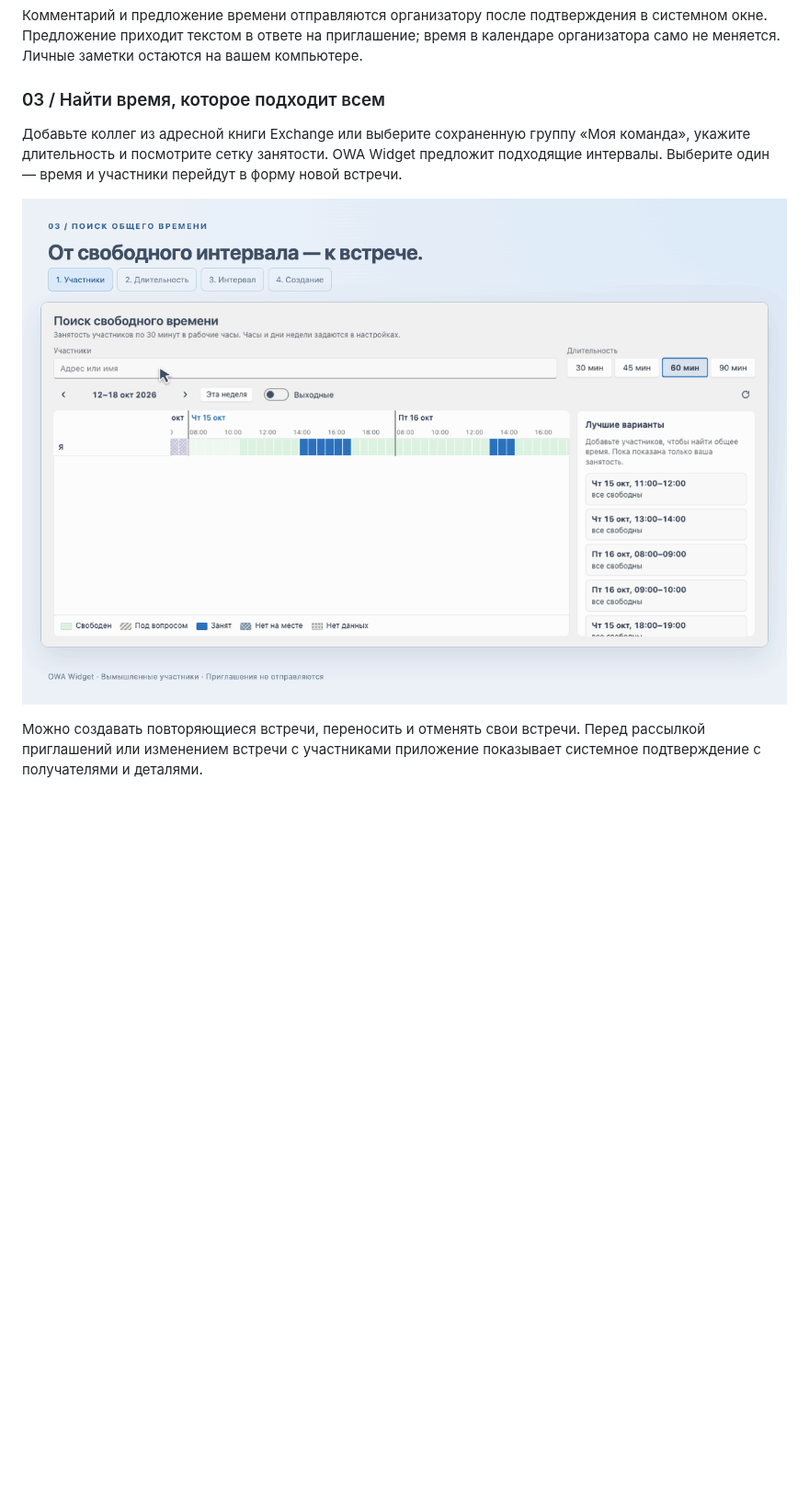
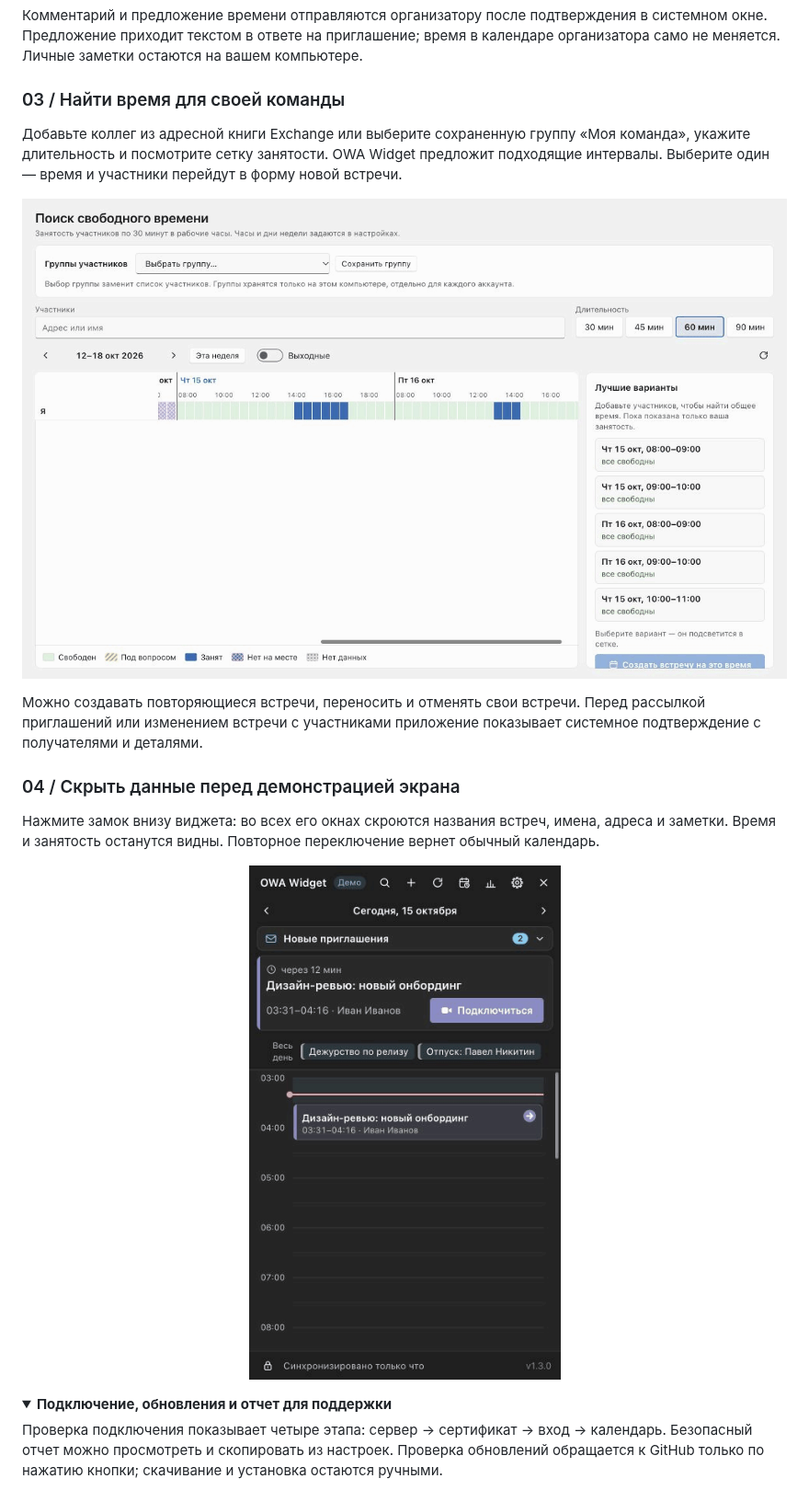
Before and after one commit to dmitrbrvsk/win-owa-widget, a Markdown page: README.md, the part around one of its changes. Shown at 92% size. Drawn GitHub-style; pictures changed too: docs/media/find-a-time.gif, docs/media/privacy-mode.gif (added); folded sections open; blank space fills up the shorter version.

Commit message:
docs(readme): demo teams, privacy and settings

```diff
--- a/README.md
+++ b/README.md
@@ -41,7 +41,7 @@ OWA Widget живет в области уведомлений и дает бы
 
 Комментарий и предложение времени отправляются организатору после подтверждения в системном окне. Предложение приходит текстом в ответе на приглашение; время в календаре организатора само не меняется. Личные заметки остаются на вашем компьютере.
 
-### 03 / Найти время, которое подходит всем
+### 03 / Найти время для своей команды
 
 Добавьте коллег из адресной книги Exchange или выберите сохраненную группу «Моя команда», укажите длительность и посмотрите сетку занятости. OWA Widget предложит подходящие интервалы. Выберите один — время и участники перейдут в форму новой встречи.
 
@@ -50,3 +50,17 @@ OWA Widget живет в области уведомлений и дает бы
 </p>
 
 Можно создавать повторяющиеся встречи, переносить и отменять свои встречи. Перед рассылкой приглашений или изменением встречи с участниками приложение показывает системное подтверждение с получателями и деталями.
+
+### 04 / Скрыть данные перед демонстрацией экрана
+
+Нажмите замок внизу виджета: во всех его окнах скроются названия встреч, имена, адреса и заметки. Время и занятость останутся видны. Повторное переключение вернет обычный календарь.
+
+<p align="center">
+  <img src="docs/media/privacy-mode.gif" width="400" alt="Демонстрация: включение режима приватности скрывает названия и имена, сохраняя время и занятость; затем обычный вид восстанавливается">
+</p>
+
+<details>
+<summary><strong>Подключение, обновления и отчет для поддержки</strong></summary>
+
+Проверка подключения показывает четыре этапа: сервер → сертификат → вход → календарь. Безопасный отчет можно просмотреть и скопировать из настроек. Проверка обновлений обращается к GitHub только по нажатию кнопки; скачивание и установка остаются ручными.
+
```
Also changed, not shown: other parts of README.md (+8 -1 lines), docs/media/README.md (+9 -5 lines), docs/media/availability-light.png, docs/media/settings-connection-light.png (added), docs/media/settings-updates-light.png (added).
